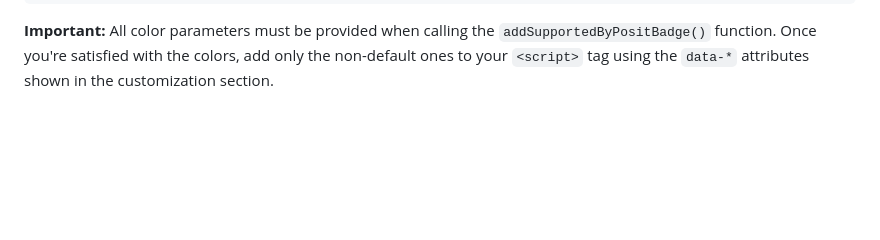
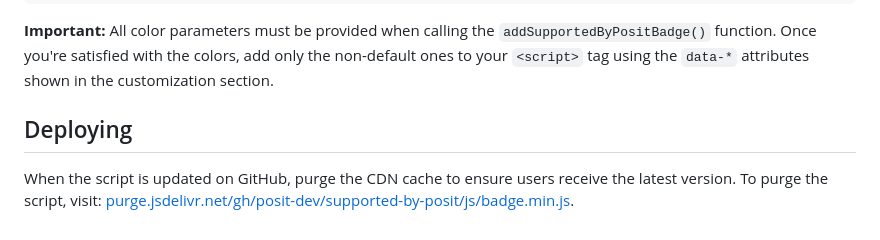
Before and after one commit to posit-dev/supported-by-posit, a Markdown page: README.md, the part around the change. Drawn GitHub-style; blank space fills up the shorter version.

Commit message:
Add instructions for purging the script

````diff
--- a/README.md
+++ b/README.md
@@ -81,3 +81,9 @@ addSupportedByPositBadge({
 ```
 
 **Important:** All color parameters must be provided when calling the `addSupportedByPositBadge()` function. Once you're satisfied with the colors, add only the non-default ones to your `<script>` tag using the `data-*` attributes shown in the customization section.
+
+
+## Deploying
+
+When the script is updated on GitHub, purge the CDN cache to ensure users receive the latest version.
+To purge the script, visit: [purge.jsdelivr.net/gh/posit-dev/supported-by-posit/js/badge.min.js](https://purge.jsdelivr.net/gh/posit-dev/supported-by-posit/js/badge.min.js).
````
